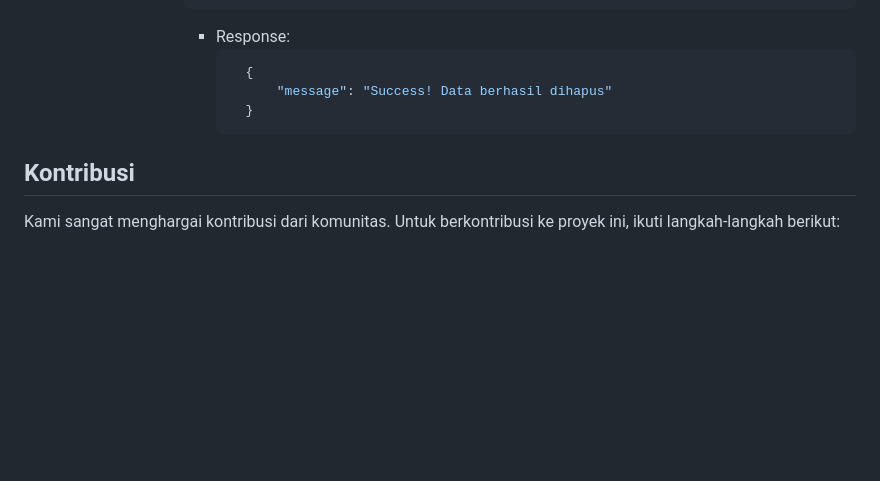
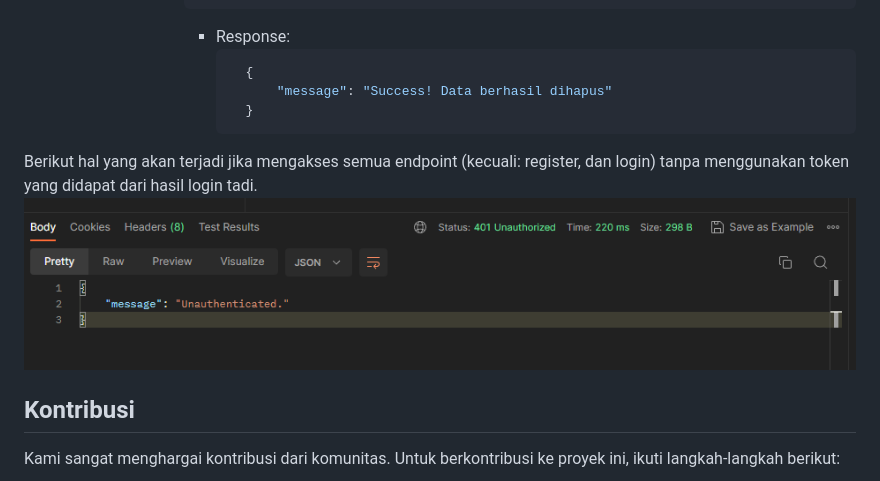
Before and after one commit to fitranpramakrisna/movie-api, a Markdown page: README.md, the part around the change. Drawn GitHub-style; blank space fills up the shorter version.

````diff
--- a/README.md
+++ b/README.md
@@ -203,6 +203,9 @@ Deskripsi singkat proyek: Proyek ini merupakan proyek API CRUD untuk movie manag
               ```
 
 
+Berikut hal yang akan terjadi jika mengakses semua endpoint (kecuali: register, dan login) tanpa menggunakan token yang didapat dari hasil login tadi.
+![Logo Proyek](error_authenticated.png)
+
 ## Kontribusi
 
 Kami sangat menghargai kontribusi dari komunitas. Untuk berkontribusi ke proyek ini, ikuti langkah-langkah berikut:
````
